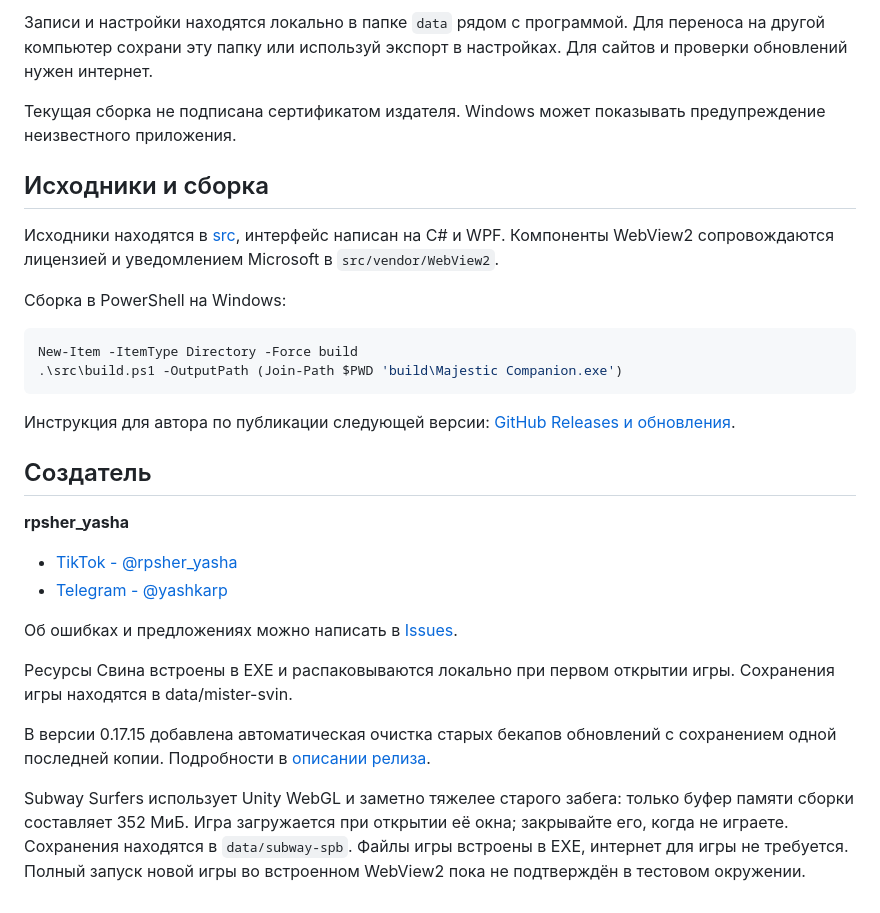
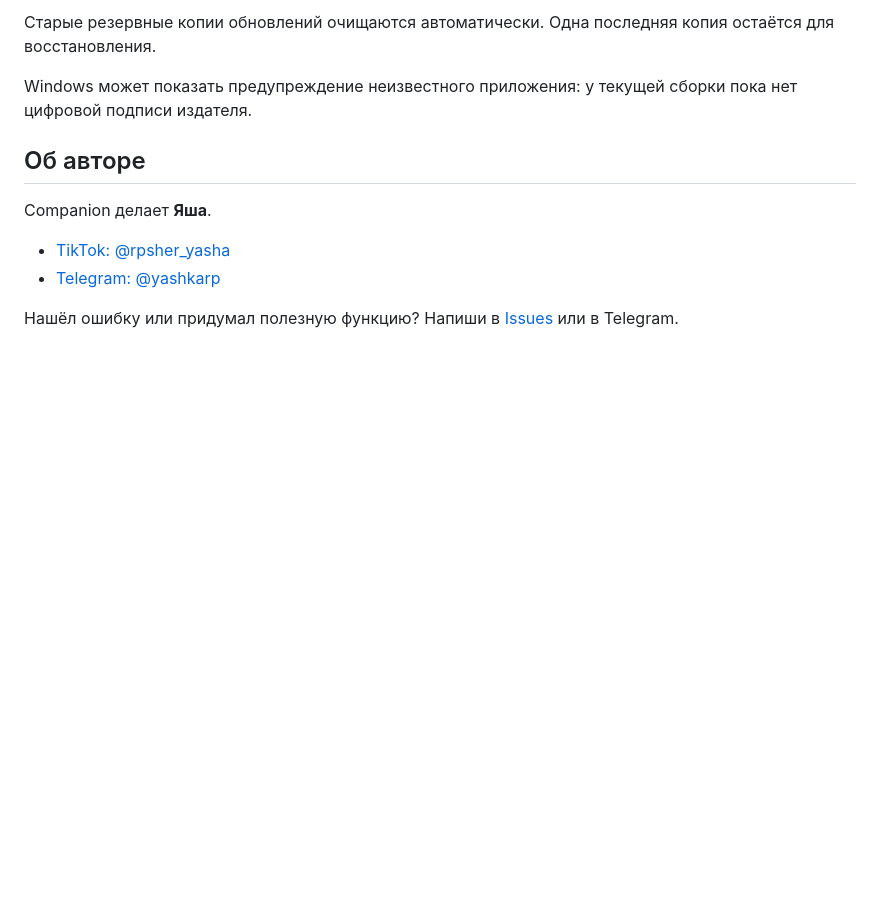
Before and after one commit to yashkarpsher/companion, a Markdown page: README.md, the part around one of its changes. GitHub-like rendering; blank space fills up the shorter version.

````diff
--- a/README.md
+++ b/README.md
@@ -72,32 +127,13 @@ Companion - помощник для Windows: для Majestic RP, других и
 
-Записи и настройки находятся локально в папке `data` рядом с программой. Для переноса на другой компьютер сохрани эту папку или используй экспорт в настройках. Для сайтов и проверки обновлений нужен интернет.
+Старые резервные копии обновлений очищаются автоматически. Одна последняя копия остаётся для восстановления.
 
-Текущая сборка не подписана сертификатом издателя. Windows может показывать предупреждение неизвестного приложения.
+Windows может показать предупреждение неизвестного приложения: у текущей сборки пока нет цифровой подписи издателя.
 
-## Исходники и сборка
+## Об авторе
 
-Исходники находятся в [src](src), интерфейс написан на C# и WPF. Компоненты WebView2 сопровождаются лицензией и уведомлением Microsoft в `src/vendor/WebView2`.
+Companion делает **Яша**.
 
-Сборка в PowerShell на Windows:
+- [TikTok: @rpsher_yasha](https://www.tiktok.com/@rpsher_yasha)
+- [Telegram: @yashkarp](https://t.me/yashkarp)
 
-```powershell
-New-Item -ItemType Directory -Force build
-.\src\build.ps1 -OutputPath (Join-Path $PWD 'build\Majestic Companion.exe')
-```
-
-Инструкция для автора по публикации следующей версии: [GitHub Releases и обновления](docs/PUBLISHING.md).
-
-## Создатель
-
-**rpsher_yasha**
-
-- [TikTok - @rpsher_yasha](https://www.tiktok.com/@rpsher_yasha)
-- [Telegram - @yashkarp](https://t.me/yashkarp)
-
-Об ошибках и предложениях можно написать в [Issues](https://github.com/yashkarpsher/companion/issues).
-
-Ресурсы Свина встроены в EXE и распаковываются локально при первом открытии игры. Сохранения игры находятся в data/mister-svin.
-
-В версии 0.17.15 добавлена автоматическая очистка старых бекапов обновлений с сохранением одной последней копии. Подробности в [описании релиза](https://github.com/yashkarpsher/companion/releases/tag/v0.17.15).
-
-Subway Surfers использует Unity WebGL и заметно тяжелее старого забега: только буфер памяти сборки составляет 352 МиБ. Игра загружается при открытии её окна; закрывайте его, когда не играете. Сохранения находятся в `data/subway-spb`. Файлы игры встроены в EXE, интернет для игры не требуется. Полный запуск новой игры во встроенном WebView2 пока не подтверждён в тестовом окружении.
+Нашёл ошибку или придумал полезную функцию? Напиши в [Issues](https://github.com/yashkarpsher/companion/issues) или в Telegram.
````
Also changed, not shown: other parts of README.md (+98 -43 lines), docs/images/companion.png (added), 1 other file.
